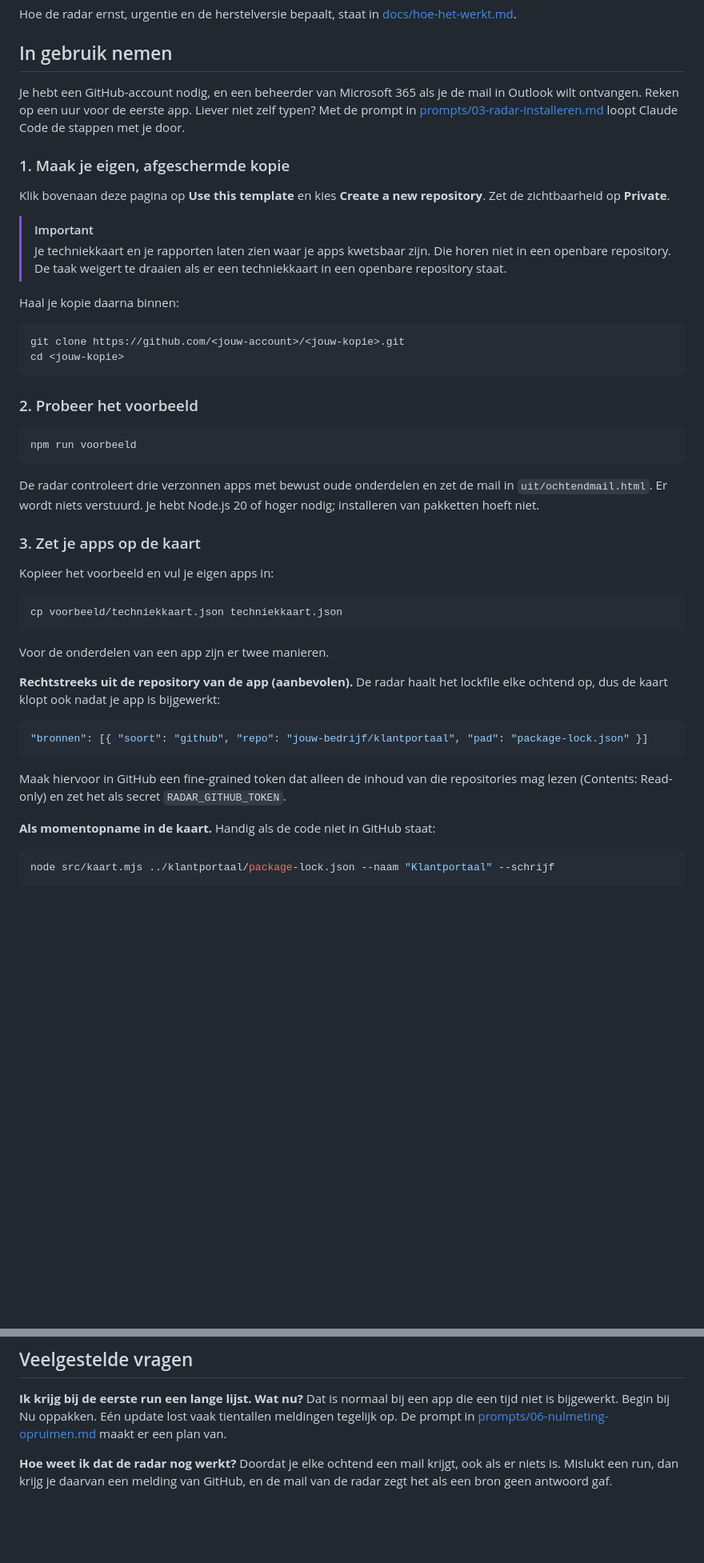
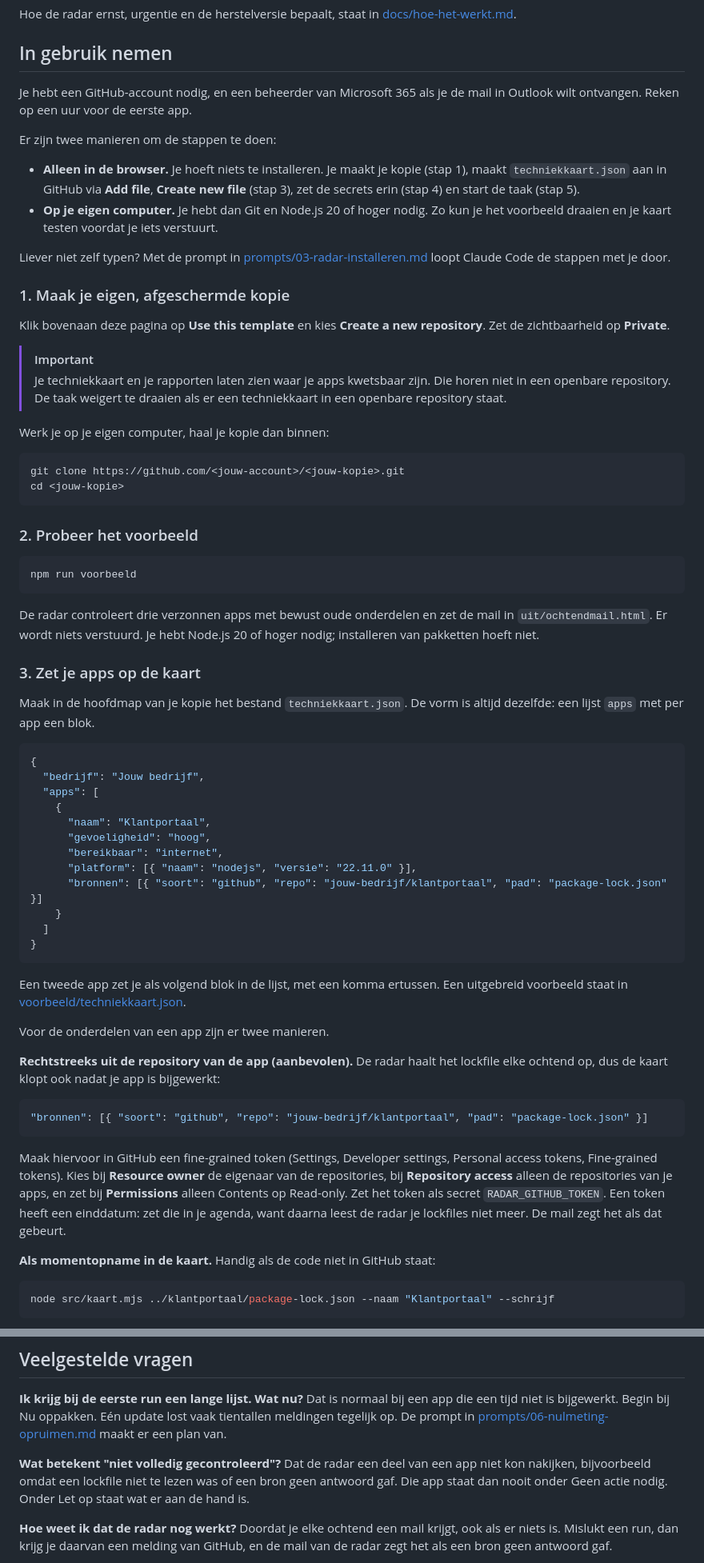
Before and after one commit to Pilex-B-V/kwetsbaarheden-radar, a Markdown page: README.md, 2 parts joined by grey strips. Shown at 80% size. Rendered like a GitHub page; blank space fills up the shorter version.

````diff
--- a/README.md
+++ b/README.md
@@ -50,8 +50,17 @@ Hoe de radar ernst, urgentie en de herstelversie bepaalt, staat in
 ## In gebruik nemen
 
 Je hebt een GitHub-account nodig, en een beheerder van Microsoft 365 als je de
-mail in Outlook wilt ontvangen. Reken op een uur voor de eerste app. Liever
-niet zelf typen? Met de prompt in
+mail in Outlook wilt ontvangen. Reken op een uur voor de eerste app.
+
+Er zijn twee manieren om de stappen te doen:
+
+- **Alleen in de browser.** Je hoeft niets te installeren. Je maakt je kopie
+  (stap 1), maakt `techniekkaart.json` aan in GitHub via **Add file**, **Create
+  new file** (stap 3), zet de secrets erin (stap 4) en start de taak (stap 5).
+- **Op je eigen computer.** Je hebt dan Git en Node.js 20 of hoger nodig. Zo
+  kun je het voorbeeld draaien en je kaart testen voordat je iets verstuurt.
+
+Liever niet zelf typen? Met de prompt in
 [prompts/03-radar-installeren.md](prompts/03-radar-installeren.md) loopt Claude
 Code de stappen met je door.
 
@@ -65,7 +74,7 @@ repository**. Zet de zichtbaarheid op **Private**.
 > horen niet in een openbare repository. De taak weigert te draaien als er een
 > techniekkaart in een openbare repository staat.
 
-Haal je kopie daarna binnen:
+Werk je op je eigen computer, haal je kopie dan binnen:
 
 ```bash
 git clone https://github.com/<jouw-account>/<jouw-kopie>.git
@@ -84,11 +93,27 @@ hoger nodig; installeren van pakketten hoeft niet.
 
 ### 3. Zet je apps op de kaart
 
-Kopieer het voorbeeld en vul je eigen apps in:
+Maak in de hoofdmap van je kopie het bestand `techniekkaart.json`. De vorm is
+altijd dezelfde: een lijst `apps` met per app een blok.
 
-```bash
-cp voorbeeld/techniekkaart.json techniekkaart.json
+```json
+{
+  "bedrijf": "Jouw bedrijf",
+  "apps": [
+    {
+      "naam": "Klantportaal",
+      "gevoeligheid": "hoog",
+      "bereikbaar": "internet",
+      "platform": [{ "naam": "nodejs", "versie": "22.11.0" }],
+      "bronnen": [{ "soort": "github", "repo": "jouw-bedrijf/klantportaal", "pad": "package-lock.json" }]
+    }
+  ]
+}
 ```
+
+Een tweede app zet je als volgend blok in de lijst, met een komma ertussen. Een
+uitgebreid voorbeeld staat in
+[voorbeeld/techniekkaart.json](voorbeeld/techniekkaart.json).
 
 Voor de onderdelen van een app zijn er twee manieren.
 
@@ -99,9 +124,13 @@ lockfile elke ochtend op, dus de kaart klopt ook nadat je app is bijgewerkt:
 "bronnen": [{ "soort": "github", "repo": "jouw-bedrijf/klantportaal", "pad": "package-lock.json" }]
 ```
 
-Maak hiervoor in GitHub een fine-grained token dat alleen de inhoud van die
-repositories mag lezen (Contents: Read-only) en zet het als secret
-`RADAR_GITHUB_TOKEN`.
+Maak hiervoor in GitHub een fine-grained token (Settings, Developer settings,
+Personal access tokens, Fine-grained tokens). Kies bij **Resource owner** de
+eigenaar van de repositories, bij **Repository access** alleen de repositories
+van je apps, en zet bij **Permissions** alleen Contents op Read-only. Zet het
+token als secret `RADAR_GITHUB_TOKEN`. Een token heeft een einddatum: zet die in
+je agenda, want daarna leest de radar je lockfiles niet meer. De mail zegt het
+als dat gebeurt.
 
 **Als momentopname in de kaart.** Handig als de code niet in GitHub staat:
 
@@ -240,6 +287,11 @@ Dat is normaal bij een app die een tijd niet is bijgewerkt. Begin bij Nu
 oppakken. Eén update lost vaak tientallen meldingen tegelijk op. De prompt in
 [prompts/06-nulmeting-opruimen.md](prompts/06-nulmeting-opruimen.md) maakt er
 een plan van.
+
+**Wat betekent "niet volledig gecontroleerd"?**
+Dat de radar een deel van een app niet kon nakijken, bijvoorbeeld omdat een
+lockfile niet te lezen was of een bron geen antwoord gaf. Die app staat dan
+nooit onder Geen actie nodig. Onder Let op staat wat er aan de hand is.
 
 **Hoe weet ik dat de radar nog werkt?**
 Doordat je elke ochtend een mail krijgt, ook als er niets is. Mislukt een run,
````
Also changed, not shown: other parts of README.md (+32 -14 lines), docs/hoe-het-werkt.md (+8 -4 lines), docs/outlook-instellen.md (+15 -2 lines), docs/ochtendmail.png, 7 other files.
